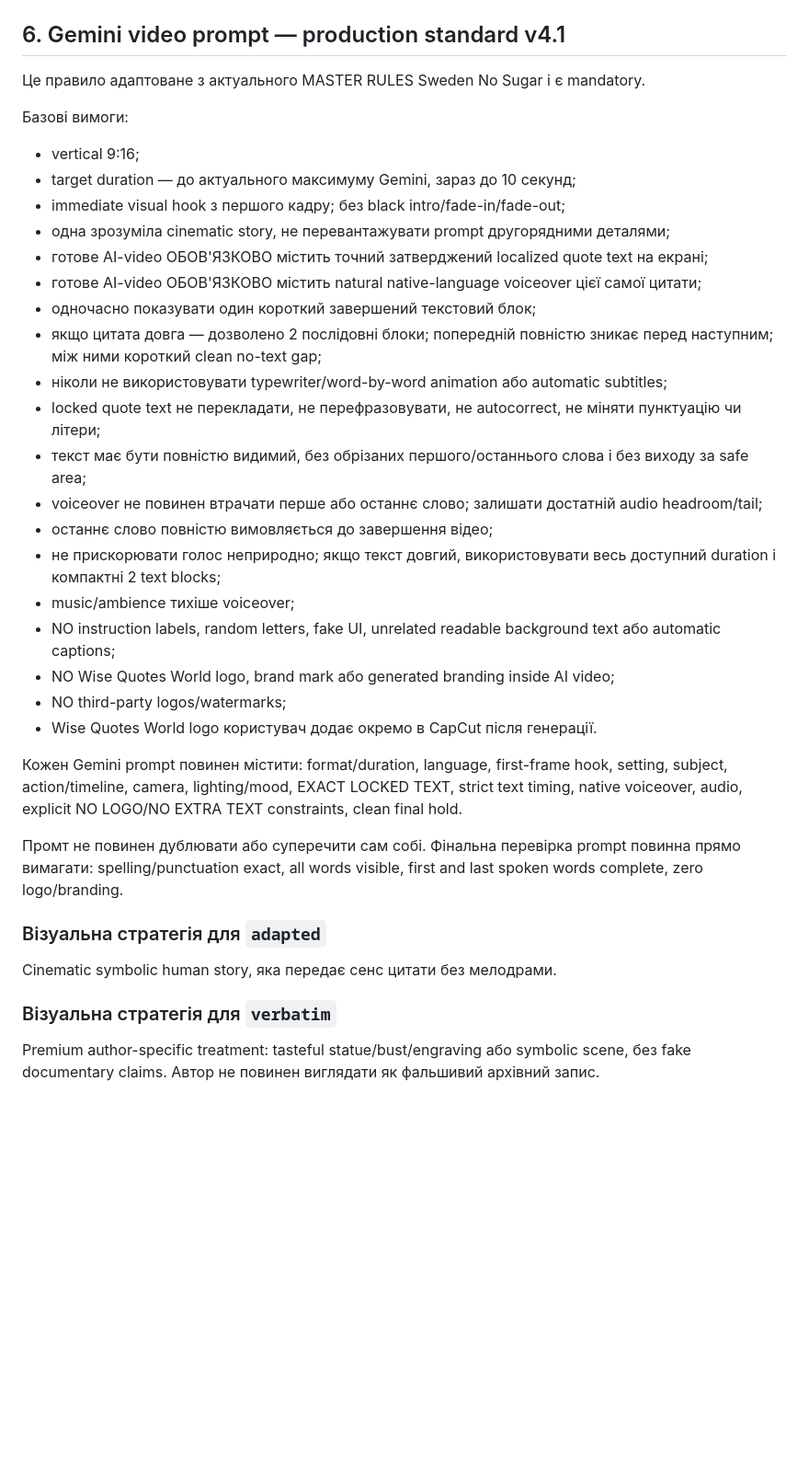
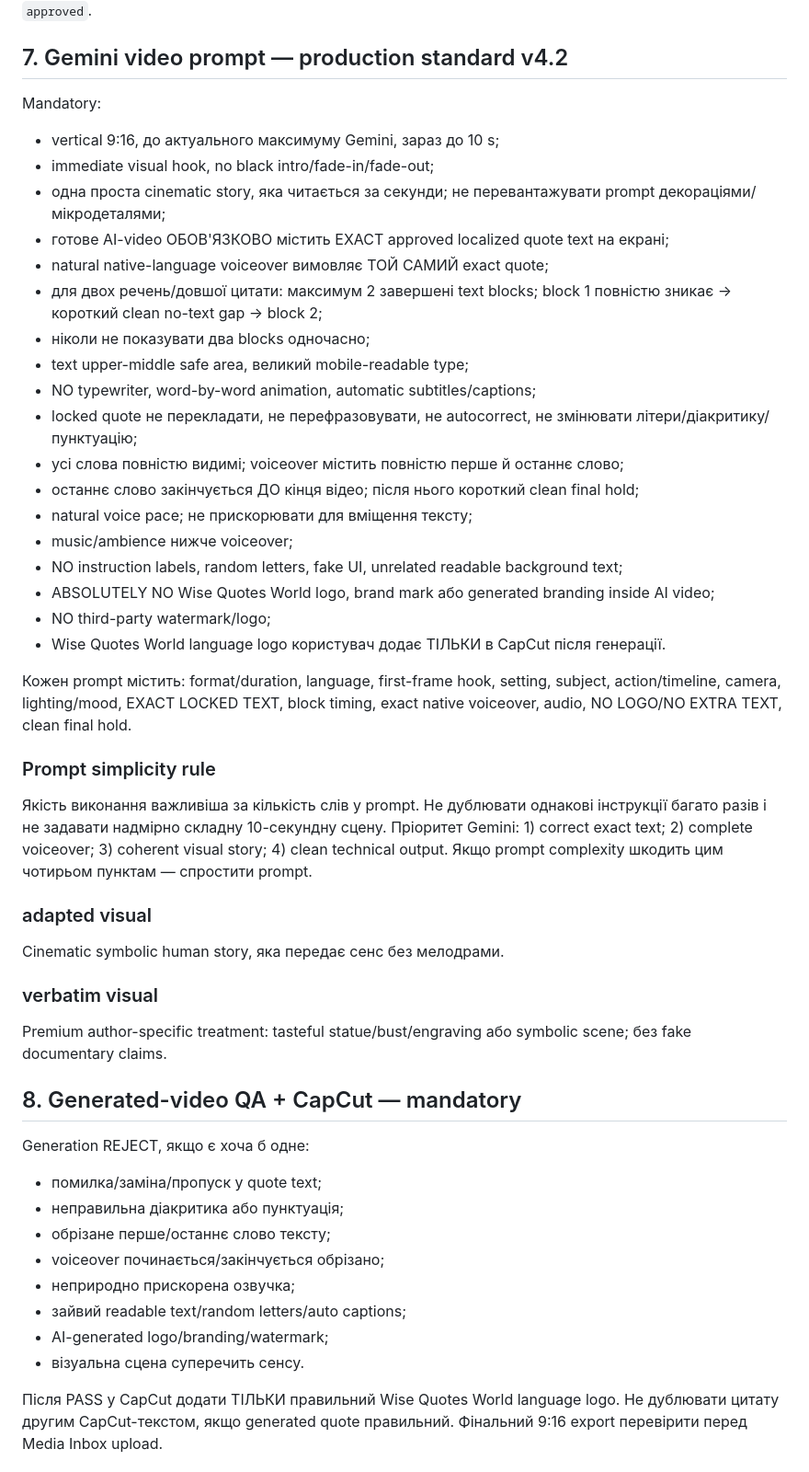
Before and after one commit to oshtogryn/wisequotesworld-web, a Markdown page: ops/MASTER_RULES.md, the part around one of its changes. Shown at 92% size. GitHub-like rendering; blank space fills up the shorter version.

Commit message:
Promote WQ006 lessons into Wise Quotes master rules

```diff
--- a/ops/MASTER_RULES.md
+++ b/ops/MASTER_RULES.md
@@ -48,36 +45,46 @@ FR активна на website і Pinterest. Для Facebook/Instagram/Threads/T
 Не ставити `scheduled/published` без зовнішнього readback. Не публікувати без `approved`.
 
-## 6. Gemini video prompt — production standard v4.1
-Це правило адаптоване з актуального MASTER RULES Sweden No Sugar і є mandatory.
+## 7. Gemini video prompt — production standard v4.2
+Mandatory:
+- vertical 9:16, до актуального максимуму Gemini, зараз до 10 s;
+- immediate visual hook, no black intro/fade-in/fade-out;
+- одна проста cinematic story, яка читається за секунди; не перевантажувати prompt декораціями/мікродеталями;
+- готове AI-video ОБОВ'ЯЗКОВО містить EXACT approved localized quote text на екрані;
+- natural native-language voiceover вимовляє ТОЙ САМИЙ exact quote;
+- для двох речень/довшої цитати: максимум 2 завершені text blocks; block 1 повністю зникає → короткий clean no-text gap → block 2;
+- ніколи не показувати два blocks одночасно;
+- text upper-middle safe area, великий mobile-readable type;
+- NO typewriter, word-by-word animation, automatic subtitles/captions;
+- locked quote не перекладати, не перефразовувати, не autocorrect, не змінювати літери/діакритику/пунктуацію;
+- усі слова повністю видимі; voiceover містить повністю перше й останнє слово;
+- останнє слово закінчується ДО кінця відео; після нього короткий clean final hold;
+- natural voice pace; не прискорювати для вміщення тексту;
+- music/ambience нижче voiceover;
+- NO instruction labels, random letters, fake UI, unrelated readable background text;
+- ABSOLUTELY NO Wise Quotes World logo, brand mark або generated branding inside AI video;
+- NO third-party watermark/logo;
+- Wise Quotes World language logo користувач додає ТІЛЬКИ в CapCut після генерації.
 
-Базові вимоги:
-- vertical 9:16;
-- target duration — до актуального максимуму Gemini, зараз до 10 секунд;
-- immediate visual hook з першого кадру; без black intro/fade-in/fade-out;
-- одна зрозуміла cinematic story, не перевантажувати prompt другорядними деталями;
-- готове AI-video ОБОВ'ЯЗКОВО містить точний затверджений localized quote text на екрані;
-- готове AI-video ОБОВ'ЯЗКОВО містить natural native-language voiceover цієї самої цитати;
-- одночасно показувати один короткий завершений текстовий блок;
-- якщо цитата довга — дозволено 2 послідовні блоки; попередній повністю зникає перед наступним; між ними короткий clean no-text gap;
-- ніколи не використовувати typewriter/word-by-word animation або automatic subtitles;
-- locked quote text не перекладати, не перефразовувати, не autocorrect, не міняти пунктуацію чи літери;
-- текст має бути повністю видимий, без обрізаних першого/останнього слова і без виходу за safe area;
-- voiceover не повинен втрачати перше або останнє слово; залишати достатній audio headroom/tail;
-- останнє слово повністю вимовляється до завершення відео;
-- не прискорювати голос неприродно; якщо текст довгий, використовувати весь доступний duration і компактні 2 text blocks;
-- music/ambience тихіше voiceover;
-- NO instruction labels, random letters, fake UI, unrelated readable background text або automatic captions;
-- NO Wise Quotes World logo, brand mark або generated branding inside AI video;
-- NO third-party logos/watermarks;
-- Wise Quotes World logo користувач додає окремо в CapCut після генерації.
+Кожен prompt містить: format/duration, language, first-frame hook, setting, subject, action/timeline, camera, lighting/mood, EXACT LOCKED TEXT, block timing, exact native voiceover, audio, NO LOGO/NO EXTRA TEXT, clean final hold.
 
-Кожен Gemini prompt повинен містити: format/duration, language, first-frame hook, setting, subject, action/timeline, camera, lighting/mood, EXACT LOCKED TEXT, strict text timing, native voiceover, audio, explicit NO LOGO/NO EXTRA TEXT constraints, clean final hold.
+### Prompt simplicity rule
+Якість виконання важливіша за кількість слів у prompt. Не дублювати однакові інструкції багато разів і не задавати надмірно складну 10-секундну сцену. Пріоритет Gemini: 1) correct exact text; 2) complete voiceover; 3) coherent visual story; 4) clean technical output. Якщо prompt complexity шкодить цим чотирьом пунктам — спростити prompt.
 
-Промт не повинен дублювати або суперечити сам собі. Фінальна перевірка prompt повинна прямо вимагати: spelling/punctuation exact, all words visible, first and last spoken words complete, zero logo/branding.
+### adapted visual
+Cinematic symbolic human story, яка передає сенс без мелодрами.
+### verbatim visual
+Premium author-specific treatment: tasteful statue/bust/engraving або symbolic scene; без fake documentary claims.
 
-### Візуальна стратегія для `adapted`
-Cinematic symbolic human story, яка передає сенс цитати без мелодрами.
+## 8. Generated-video QA + CapCut — mandatory
+Generation REJECT, якщо є хоча б одне:
+- помилка/заміна/пропуск у quote text;
+- неправильна діакритика або пунктуація;
+- обрізане перше/останнє слово тексту;
+- voiceover починається/закінчується обрізано;
+- неприродно прискорена озвучка;
+- зайвий readable text/random letters/auto captions;
+- AI-generated logo/branding/watermark;
+- візуальна сцена суперечить сенсу.
 
-### Візуальна стратегія для `verbatim`
-Premium author-specific treatment: tasteful statue/bust/engraving або symbolic scene, без fake documentary claims. Автор не повинен виглядати як фальшивий архівний запис.
+Після PASS у CapCut додати ТІЛЬКИ правильний Wise Quotes World language logo. Не дублювати цитату другим CapCut-текстом, якщо generated quote правильний. Фінальний 9:16 export перевірити перед Media Inbox upload.
 
```
Also changed, not shown: other parts of ops/MASTER_RULES.md (+96 -132 lines).
